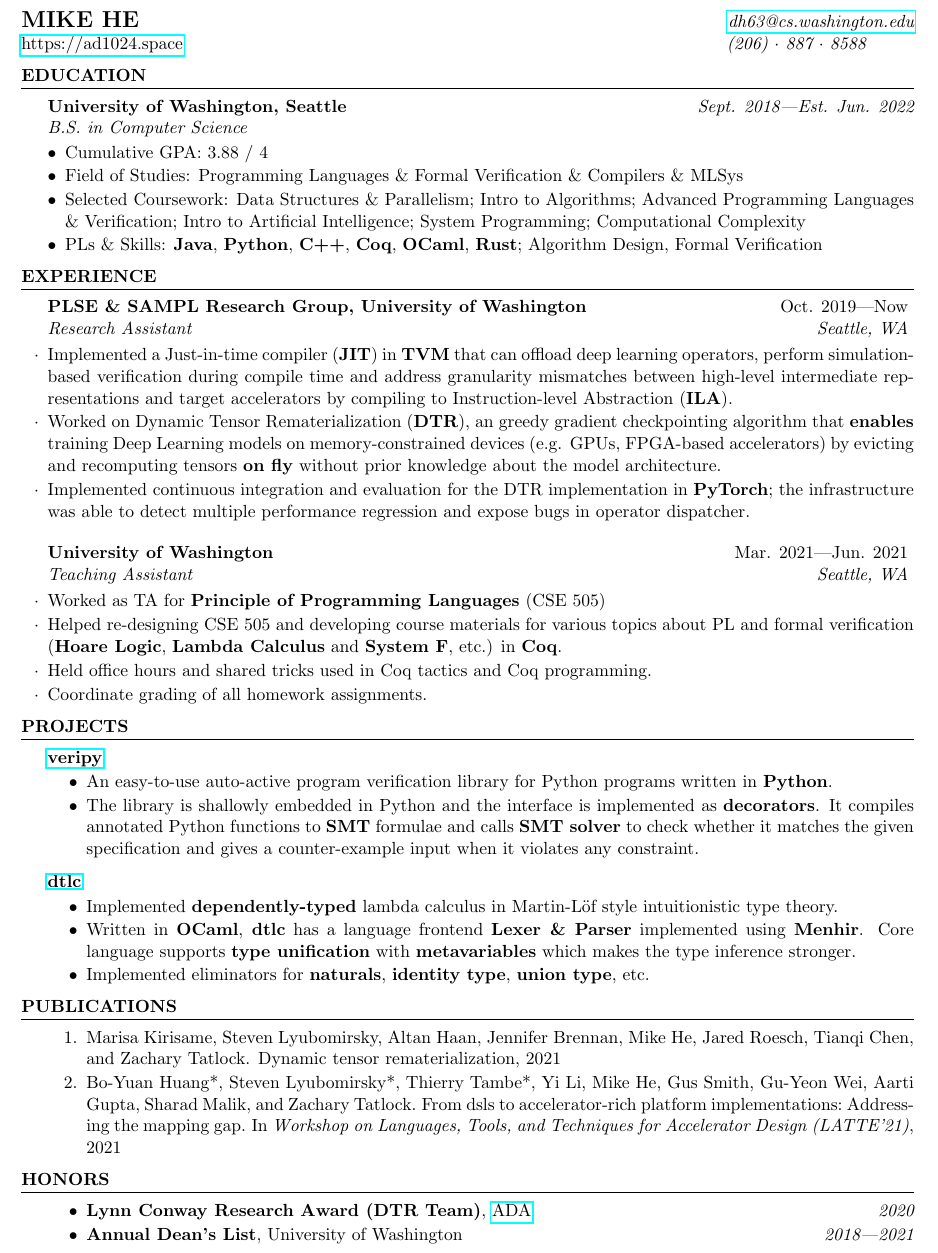
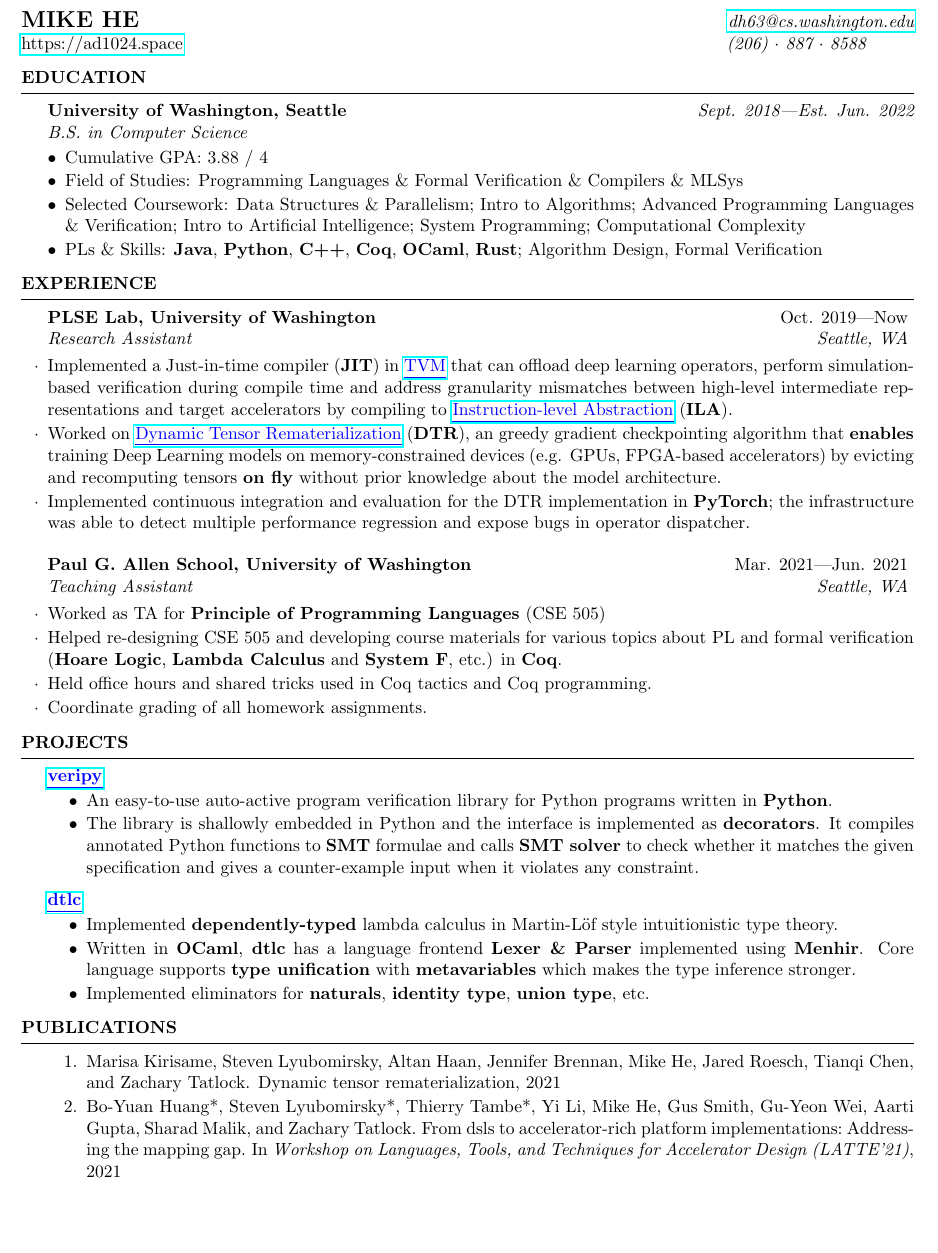
Before and after one commit to AD1024/resume, a LaTeX CV (Mike_He_Resume.tex): part of the page, cut so that both start at the same text, the shorter picture padded with empty space. Compiled offline with pdfLaTeX.

Commit message:
[ update ] resume

```diff
--- a/Mike_He_Resume.tex
+++ b/Mike_He_Resume.tex
@@ -1,7 +1,7 @@
 \documentclass{resume}
 \usepackage{hyperref}
 
-\usepackage[left=0.40in,top=-0.5in,right=0.40in,bottom=0.3in]{geometry}
+\usepackage[left=0.40in,top=-0.2in,right=0.40in,bottom=0.3in]{geometry}
 \usepackage{titlesec}
 \usepackage{enumitem}
 \usepackage{natbib, bibentry}
@@ -10,6 +10,8 @@
 % \address{1135 NE CAMPUS PKWY \\ Seattle, WA 98105}
 % \address{(206)~$\cdot$~887~$\cdot$~8588 \\ dh63@cs.washington.edu}
 % \address{https://ad1024.space}
+\newcommand{\myul}[2][blue]{\setulcolor{#1}\ul{#2}\setulcolor{blue}}
+\usepackage{xcolor,soul,lipsum}
 
 \begin{document}
 \bibliographystyle{unsrt}
@@ -73,16 +75,16 @@
 
 	%------------------------------------------------
 
-		\begin{rSubsection}{PLSE\ \&\ SAMPL Research Group, University of Washington}{Oct. 2019---Now}{Research Assistant}{Seattle, WA}
+		\begin{rSubsection}{PLSE Lab, University of Washington}{Oct. 2019---Now}{Research Assistant}{Seattle, WA}
 			% \item Working on building an automated and verified compiler for Deep Learning acclelerators by integrating \textbf{ILA Codegen} (Instruction-level Abstraction) to \textbf{TVM} with Bring Your Own Codegen (BYOC).
-			\item Implemented a Just-in-time compiler (\textbf{JIT}) in \textbf{TVM} that can offload deep learning operators, perform simulation-based verification during compile time and address granularity mismatches between high-level intermediate representations and target accelerators by compiling to Instruction-level Abstraction (\textbf{ILA}).
+			\item Implemented a Just-in-time compiler (\textbf{JIT}) in \href{https://tvm.apache.org/}{\color{blue}\myul{TVM}} that can offload deep learning operators, perform simulation-based verification during compile time and address granularity mismatches between high-level intermediate representations and target accelerators by compiling to \href{https://github.com/PrincetonUniversity/ILAng}{\color{blue}\myul{Instruction-level Abstraction}} (\textbf{ILA}).
 			% \item Worked with \textbf{TVM} and proposed bug fixes in \textbf{model quantization} and \textbf{AoT Compiler}.
 			% \item Implemented experiment profiler to investigate \textbf{compilation overhead} and solved performance discrepancy by pinning workload on single core complex (CCX).
-			\item Worked on Dynamic Tensor Rematerialization (\textbf{DTR}), an greedy gradient checkpointing algorithm that \textbf{enables} training Deep Learning models on memory-constrained devices (e.g. GPUs, FPGA-based accelerators) by evicting and recomputing tensors \textbf{on fly} without prior knowledge about the model architecture. \item Implemented continuous integration and evaluation for the DTR implementation in \textbf{PyTorch}; the infrastructure was able to detect multiple performance regression and expose bugs in operator dispatcher.
+			\item Worked on \href{https://github.com/uwsampl/dtr-prototype}{\color{blue} \myul{Dynamic Tensor Rematerialization}} (\textbf{DTR}), an greedy gradient checkpointing algorithm that \textbf{enables} training Deep Learning models on memory-constrained devices (e.g. GPUs, FPGA-based accelerators) by evicting and recomputing tensors \textbf{on fly} without prior knowledge about the model architecture. \item Implemented continuous integration and evaluation for the DTR implementation in \textbf{PyTorch}; the infrastructure was able to detect multiple performance regression and expose bugs in operator dispatcher.
 		\end{rSubsection}
 		% \vspace{-5pt}
 
-		\begin{rSubsection}{University of Washington}{Mar. 2021---Jun. 2021}{Teaching Assistant}{Seattle, WA}
+		\begin{rSubsection}{Paul G. Allen School, University of Washington}{Mar. 2021---Jun. 2021}{Teaching Assistant}{Seattle, WA}
 			\item Worked as TA for \textbf{Principle of Programming Languages} (CSE 505)
 			\item Helped re-designing CSE 505 and developing course materials for various topics about PL and formal verification (\textbf{Hoare Logic}, \textbf{Lambda Calculus} and \textbf{System F}, etc.) in \textbf{Coq}.
 			\item Held office hours and shared tricks used in Coq tactics and Coq programming.
@@ -148,7 +150,7 @@
 		%------------------------------
 		%      veripy
 		%------------------------------
-		\textbf{\href{https://github.com/AD1024/veripy}{veripy}} % \hfill {\em {\href{https://github.com/AD1024/veripy}{On GitHub}}}
+		\textbf{\href{https://github.com/AD1024/veripy}{\color{blue} \myul{veripy}}} % \hfill {\em {\href{https://github.com/AD1024/veripy}{On GitHub}}}
 		\vspace{-5pt}
 
 		\begin{itemize}
@@ -164,7 +166,7 @@
 		%------------------------------
 		%      dtlc
 		%------------------------------
-		\textbf{\href{https://github.com/AD1024/dtlc}{dtlc}} % \hfill {\em {\href{https://github.com/AD1024/dtlc}{On GitHub}}}
+		\textbf{\href{https://github.com/AD1024/dtlc}{\color{blue} \myul{dtlc}}} % \hfill {\em {\href{https://github.com/AD1024/dtlc}{On GitHub}}}
 		\vspace{-5pt}
 
 		\begin{itemize}
@@ -212,20 +214,20 @@
 	%----------------------------------------------------------------------------------------
 	\vspace{-5pt}
 
-	\begin{rSection}{Honors}
-		\begin{itemize}
-			\setlength{\itemsep}{1pt}
-			\setlength{\parskip}{0pt}
-			\setlength{\parsep}{0pt}
-			\item \textbf{Lynn Conway Research Award (DTR Team)}, \href{https://adacenter.org}{ADA} \hfill {\em 2020}
-			% \item \textbf{JASSO Scholarship}, Waseda University \hfill {\em Jun. 2019}
-			\item \textbf{Annual Dean's List}, University of Washington \hfill {\em 2018---2021}
-			% \item \textbf{Global Rank 16 (out of 300+)}, High School CTF 5 \hfill {\em May. 2018}
-			% \item \textbf{Second Prize}, National Software Development Contest for High School Students \hfill {\em Jul. 2017}
-			% \item \textbf{First Prize}, Software Engineering Hackathon for High School Students (Beijing) \hfill {\em Apr. 2017}
-			% \item \textbf{Global Rank 33 (out of 400+)}, High School CTF 4 \hfill {\em May. 2017}
-			% \item \textbf{Second Prize}, National Olympiad in Informatics (Beijing Regional) \hfill {\em Dec. 2016}
-			% \item \textbf{Outstanding Developer Team}, Xiaomi Inc. \hfill {\em Mar. 2015}
-		\end{itemize}
-	\end{rSection}
+	% \begin{rSection}{Honors}
+	% 	\begin{itemize}
+	% 		\setlength{\itemsep}{1pt}
+	% 		\setlength{\parskip}{0pt}
+	% 		\setlength{\parsep}{0pt}
+	% 		\item \textbf{Lynn Conway Research Award (DTR Team)}, \href{https://adacenter.org}{ADA Center} \hfill {\em 2020}
+	% 		% \item \textbf{JASSO Scholarship}, Waseda University \hfill {\em Jun. 2019}
+	% 		\item \textbf{Annual Dean's List}, University of Washington \hfill {\em 2018---2021}
+	% 		% \item \textbf{Global Rank 16 (out of 300+)}, High School CTF 5 \hfill {\em May. 2018}
+	% 		% \item \textbf{Second Prize}, National Software Development Contest for High School Students \hfill {\em Jul. 2017}
+	% 		% \item \textbf{First Prize}, Software Engineering Hackathon for High School Students (Beijing) \hfill {\em Apr. 2017}
+	% 		% \item \textbf{Global Rank 33 (out of 400+)}, High School CTF 4 \hfill {\em May. 2017}
+	% 		% \item \textbf{Second Prize}, National Olympiad in Informatics (Beijing Regional) \hfill {\em Dec. 2016}
+	% 		% \item \textbf{Outstanding Developer Team}, Xiaomi Inc. \hfill {\em Mar. 2015}
+	% 	\end{itemize}
+	% \end{rSection}
 \end{document}
```
Also changed, not shown: Mike_He_Resume_zhCN.tex (+20 -3 lines), Mike_He_Resume.pdf, Mike_He_Resume_zhCN.pdf.
